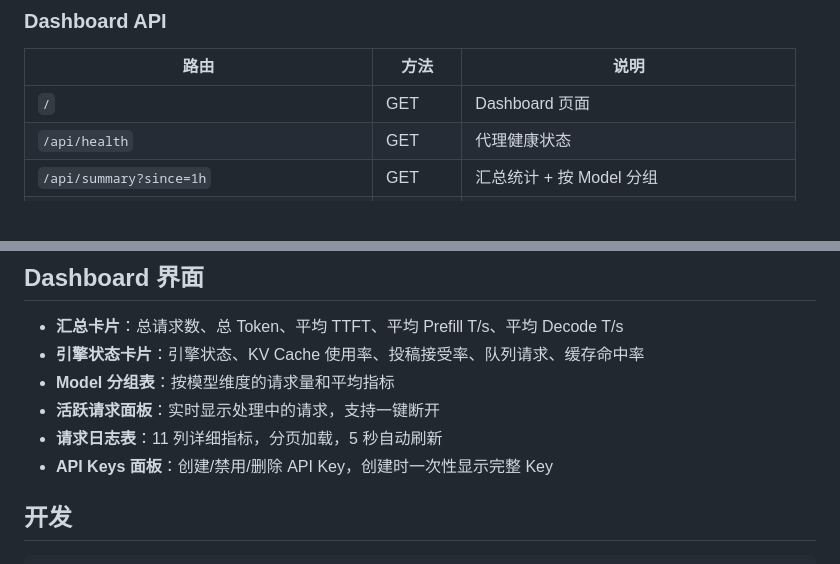
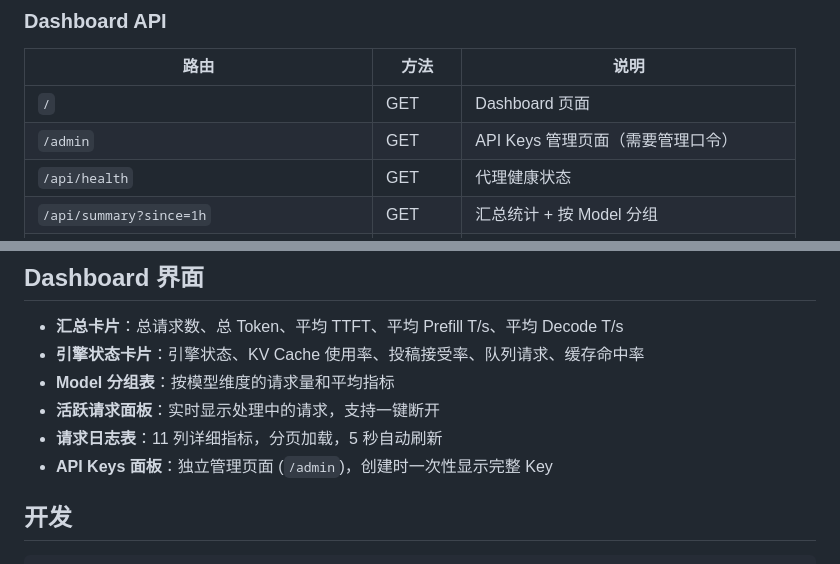
Before and after one commit to superlee-terry/vllm-metrics-proxy, a Markdown page: README.md, 2 parts joined by grey strips. GitHub-like rendering; blank space fills up the shorter version.

Commit message:
docs: update README with /admin page reference
Co-Authored-By: Claude Opus 4.8 <noreply@anthropic.com>

```diff
--- a/README.md
+++ b/README.md
@@ -129,6 +129,7 @@ server {
 | 路由 | 方法 | 说明 |
 |------|------|------|
 | `/` | GET | Dashboard 页面 |
+| `/admin` | GET | API Keys 管理页面（需要管理口令） |
 | `/api/health` | GET | 代理健康状态 |
 | `/api/summary?since=1h` | GET | 汇总统计 + 按 Model 分组 |
 | `/api/requests?since=1h&limit=50&offset=0` | GET | 分页请求日志 |
@@ -233,7 +234,7 @@ curl -X DELETE http://localhost:8080/api/keys/{key_id}
 - **Model 分组表**：按模型维度的请求量和平均指标
 - **活跃请求面板**：实时显示处理中的请求，支持一键断开
 - **请求日志表**：11 列详细指标，分页加载，5 秒自动刷新
-- **API Keys 面板**：创建/禁用/删除 API Key，创建时一次性显示完整 Key
+- **API Keys 面板**：独立管理页面 (`/admin`)，创建时一次性显示完整 Key
 
 ## 开发
 
```
